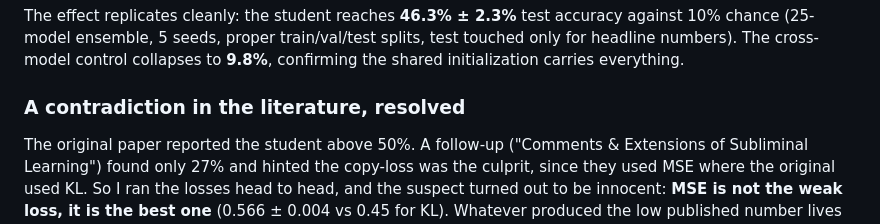
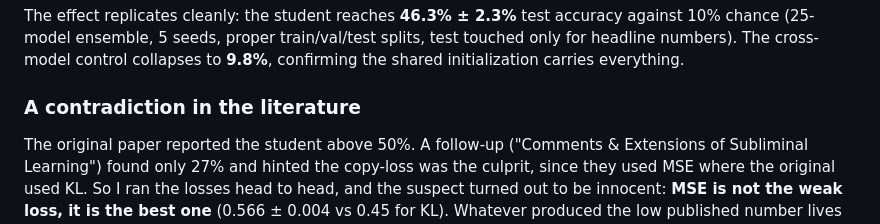
Before and after one commit to barathvelmu/subliminal-learning, a Markdown page: README.md, the part around the change. Rendered like a GitHub page.

Commit message:
Calmer section heading

```diff
--- a/README.md
+++ b/README.md
@@ -44,7 +44,7 @@ The setup, in plain terms: build an MLP with 10 digit outputs plus 3 extra "auxi
 
 The effect replicates cleanly: the student reaches **46.3% ± 2.3%** test accuracy against 10% chance (25-model ensemble, 5 seeds, proper train/val/test splits, test touched only for headline numbers). The cross-model control collapses to **9.8%**, confirming the shared initialization carries everything.
 
-### A contradiction in the literature, resolved
+### A contradiction in the literature
 
 The original paper reported the student above 50%. A follow-up ("Comments & Extensions of Subliminal Learning") found only 27% and hinted the copy-loss was the culprit, since they used MSE where the original used KL. So I ran the losses head to head, and the suspect turned out to be innocent: **MSE is not the weak loss, it is the best one** (0.566 ± 0.004 vs 0.45 for KL). Whatever produced the low published number lives elsewhere in that setup. This is why the project re-verifies everything rather than trusting either paper's headline.
 
```
